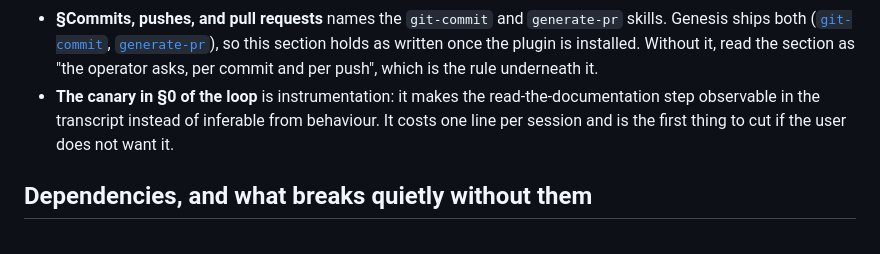
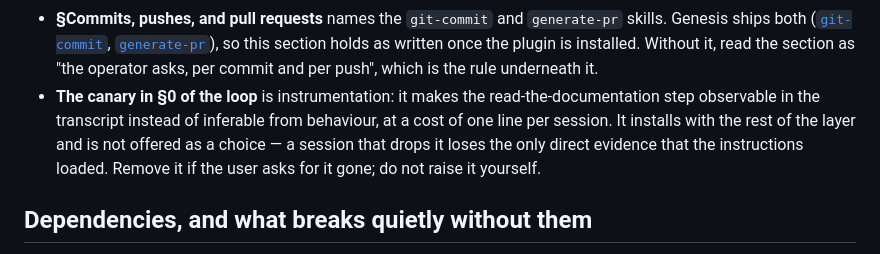
Before and after one commit to gabrieldabbah/genesis, a Markdown page: templates/user-layer/README.md, the part around the change. GitHub-like rendering.

```diff
--- a/templates/user-layer/README.md
+++ b/templates/user-layer/README.md
@@ -64,8 +64,9 @@ something about a particular setup, that is recorded here rather than by editing
   installed. Without it, read the section as "the operator asks, per commit and per push", which is the rule
   underneath it.
 - **The canary in §0 of the loop** is instrumentation: it makes the read-the-documentation step observable in
-  the transcript instead of inferable from behaviour. It costs one line per session and is the first thing to
-  cut if the user does not want it.
+  the transcript instead of inferable from behaviour, at a cost of one line per session. It installs with the
+  rest of the layer and is not offered as a choice — a session that drops it loses the only direct evidence
+  that the instructions loaded. Remove it if the user asks for it gone; do not raise it yourself.
 
 ## Dependencies, and what breaks quietly without them
 
```
Also changed, not shown: skills/genesis/SKILL.md (+11 -5 lines), skills/genesis/system.md (+72 -30 lines).
